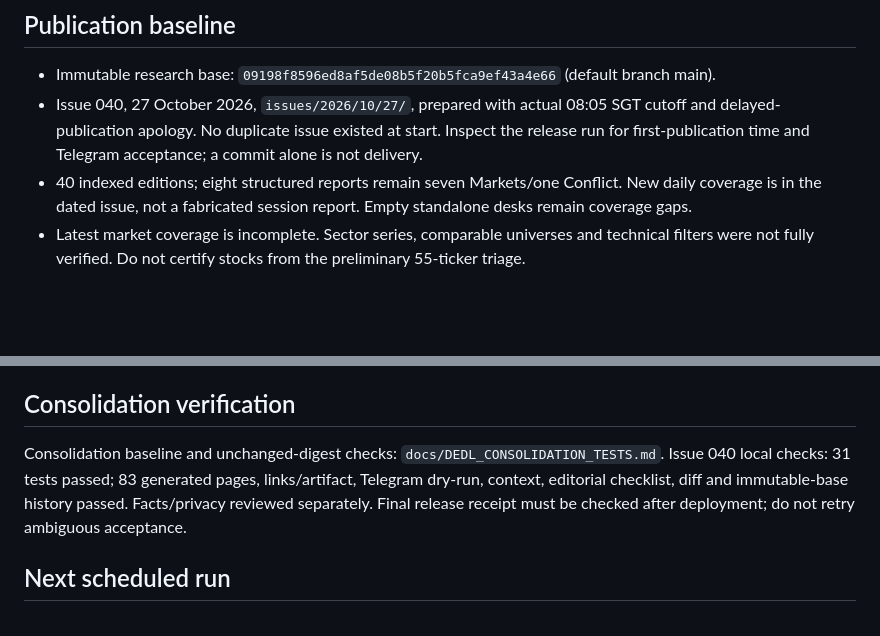
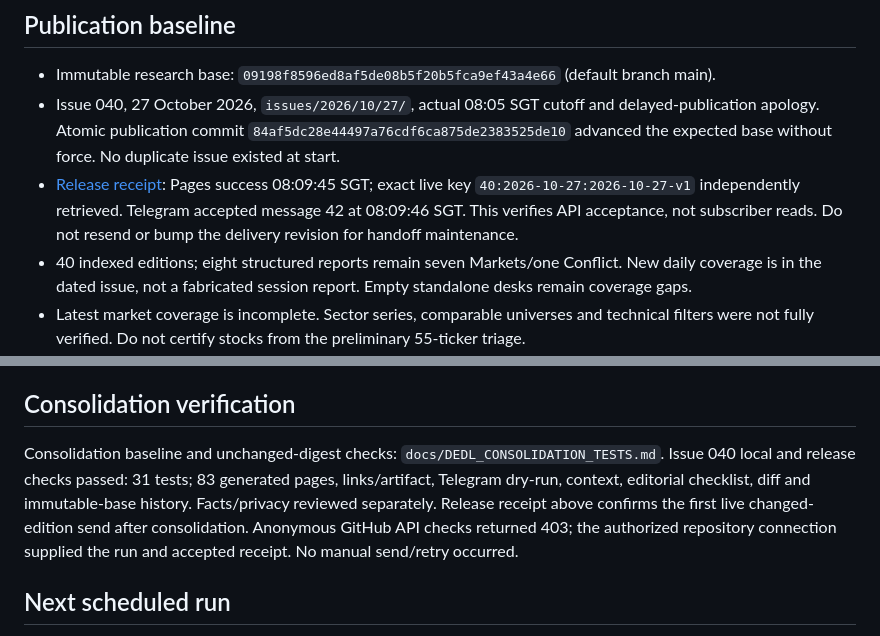
Before and after one commit to Devilz13/daily-equity-decision-loop, a Markdown page: docs/DEDL_STATE.md, 2 parts joined by grey strips. GitHub-like rendering; blank space fills up the shorter version.

Commit message:
Record verified Issue 040 Pages and Telegram acceptance receipt

```diff
--- a/docs/DEDL_STATE.md
+++ b/docs/DEDL_STATE.md
@@ -5,7 +5,8 @@ Updated 27 October 2026. Read `docs/DEDL_RUNBOOK.md` first. Public-safe operatio
 ## Publication baseline
 
 - Immutable research base: `09198f8596ed8af5de08b5f20b5fca9ef43a4e66` (default branch main).
-- Issue 040, 27 October 2026, `issues/2026/10/27/`, prepared with actual 08:05 SGT cutoff and delayed-publication apology. No duplicate issue existed at start. Inspect the release run for first-publication time and Telegram acceptance; a commit alone is not delivery.
+- Issue 040, 27 October 2026, `issues/2026/10/27/`, actual 08:05 SGT cutoff and delayed-publication apology. Atomic publication commit `84af5dc28e44497a76cdf6ca875de2383525de10` advanced the expected base without force. No duplicate issue existed at start.
+- [Release receipt](https://github.com/Devilz13/daily-equity-decision-loop/actions/runs/40424558214): Pages success 08:09:45 SGT; exact live key `40:2026-10-27:2026-10-27-v1` independently retrieved. Telegram accepted message 42 at 08:09:46 SGT. This verifies API acceptance, not subscriber reads. Do not resend or bump the delivery revision for handoff maintenance.
 - 40 indexed editions; eight structured reports remain seven Markets/one Conflict. New daily coverage is in the dated issue, not a fabricated session report. Empty standalone desks remain coverage gaps.
 - Latest market coverage is incomplete. Sector series, comparable universes and technical filters were not fully verified. Do not certify stocks from the preliminary 55-ticker triage.
 - UOB EVOL FX PDF rechecked 27 October: end date now 31 December 2027; Australia rate changes in January 2027. Dated correction in `content/promotions.json`. Other nine records remain overdue; partial retrieval is not complete recertification.
@@ -21,7 +22,7 @@ Updated 27 October 2026. Read `docs/DEDL_RUNBOOK.md` first. Public-safe operatio
 
 ## Consolidation verification
 
-Consolidation baseline and unchanged-digest checks: `docs/DEDL_CONSOLIDATION_TESTS.md`. Issue 040 local checks: 31 tests passed; 83 generated pages, links/artifact, Telegram dry-run, context, editorial checklist, diff and immutable-base history passed. Facts/privacy reviewed separately. Final release receipt must be checked after deployment; do not retry ambiguous acceptance.
+Consolidation baseline and unchanged-digest checks: `docs/DEDL_CONSOLIDATION_TESTS.md`. Issue 040 local and release checks passed: 31 tests; 83 generated pages, links/artifact, Telegram dry-run, context, editorial checklist, diff and immutable-base history. Facts/privacy reviewed separately. Release receipt above confirms the first live changed-edition send after consolidation. Anonymous GitHub API checks returned 403; the authorized repository connection supplied the run and accepted receipt. No manual send/retry occurred.
 
 ## Next scheduled run
 
```
